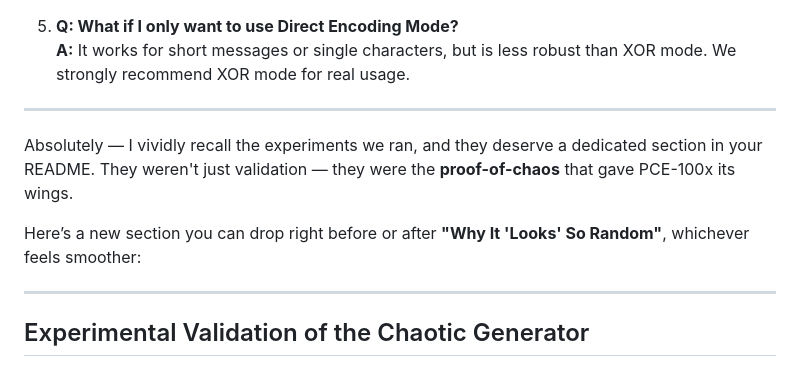
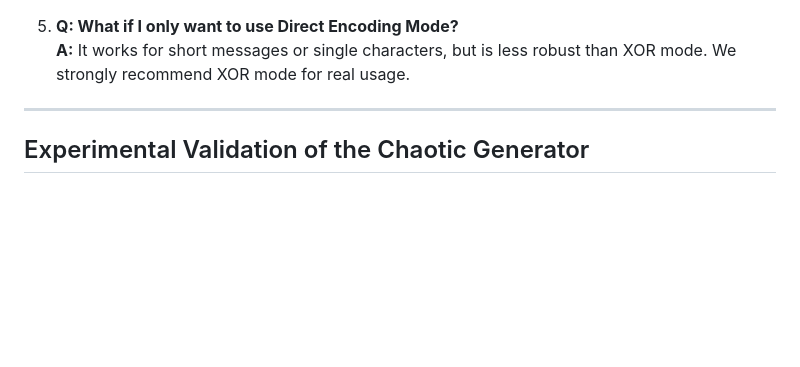
Before and after one commit to sethuiyer/chaosencrypt, a Markdown page: README.md, the part around the change. Drawn GitHub-style; blank space fills up the shorter version.

```diff
--- a/README.md
+++ b/README.md
@@ -339,12 +339,6 @@ const config = {
 
 ---
 
-Absolutely — I vividly recall the experiments we ran, and they deserve a dedicated section in your README. They weren't just validation — they were the **proof-of-chaos** that gave PCE-100x its wings.
-
-Here’s a new section you can drop right before or after **"Why It 'Looks' So Random"**, whichever feels smoother:
-
----
-
 ## Experimental Validation of the Chaotic Generator
 
 Before designing Chaosencrypt (PCE-100x), we ran a series of experiments to rigorously test the **statistical quality**, **cycle length**, and **parameter sensitivity** of the chaotic map:
```
